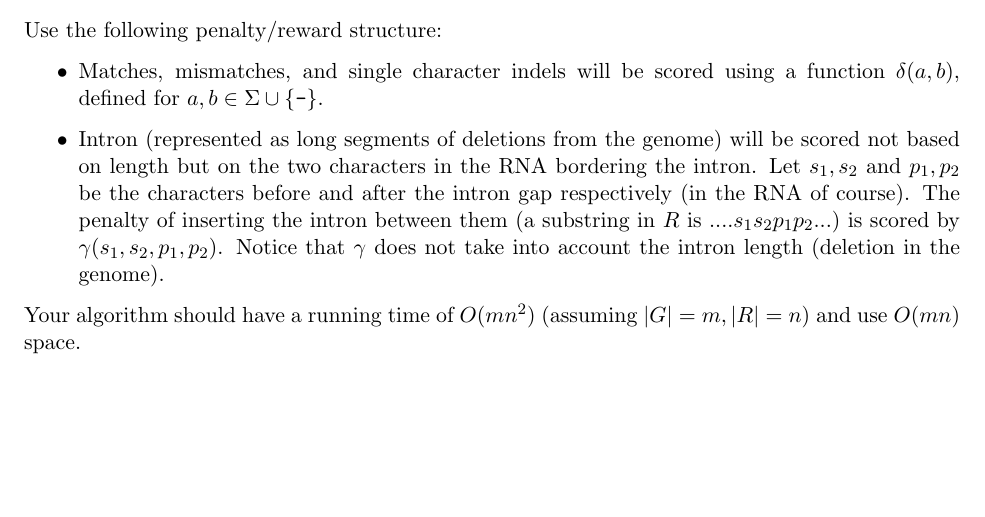
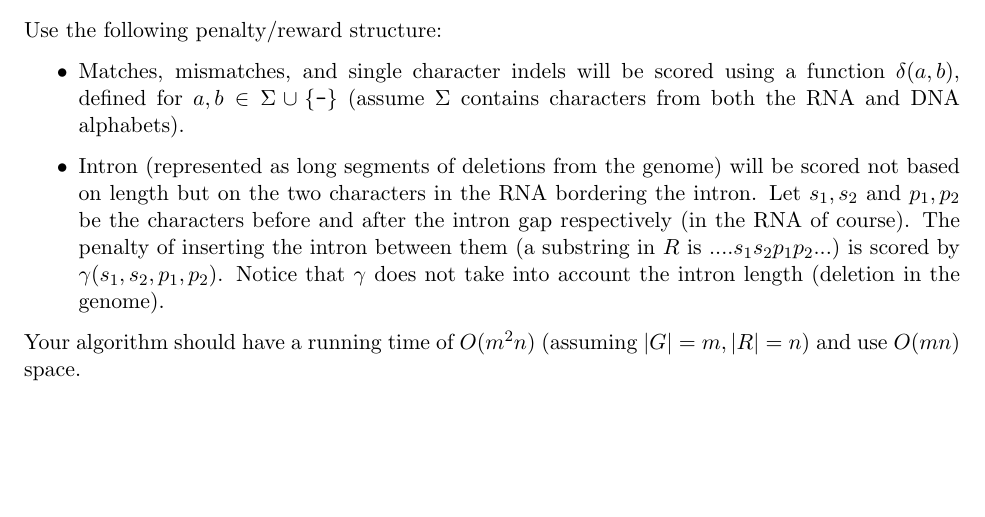
Before and after one commit to deblasiolab/CS4364-Documents, a LaTeX problem sheet (S22/HW9.tex): part of the page, cut so that both start at the same text. Compiled offline with pdfLaTeX.

Commit message:
HW9 typos

```diff
--- a/S22/HW9.tex
+++ b/S22/HW9.tex
@@ -43,13 +43,14 @@ allowing for gaps left by the removal of introns.
 
 Use the following penalty/reward structure:
 \begin{itemize}
-\item Matches, mismatches, and single character indels will be scored using a function $\delta(a,b)$, defined for $a,b \in \Sigma \cup \{\texttt{-}\}$.
+\item Matches, mismatches, and single character indels will be scored using a function $\delta(a,b)$, defined for $a,b \in \Sigma \cup \{\texttt{-}\}$
+(assume $\Sigma$ contains characters from both the RNA and DNA alphabets).
 \item Intron (represented as long segments of deletions from the genome) will be scored not based on length but on the two characters in the RNA bordering the intron.
 Let $s_1,s_2$ and $p_1,p_2$ be the characters before and after the intron gap respectively (in the RNA of course).
 The penalty of inserting the intron between them (a substring in $R$ is $....s_1s_2p_1p_2...$) is scored by $\gamma(s_1,s_2,p_1,p_2)$.
 Notice that $\gamma$ does not take into account the intron length (deletion in the genome).
 \end{itemize}
 
-Your algorithm should have a running time of $O(mn^2)$ (assuming $|G|=m,|R|=n$) and use $O(mn)$ space.
+Your algorithm should have a running time of $O(m^2n)$ (assuming $|G|=m,|R|=n$) and use $O(mn)$ space.
 
 \end{document}
```
